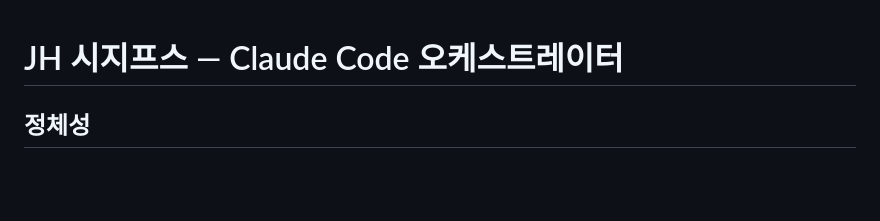
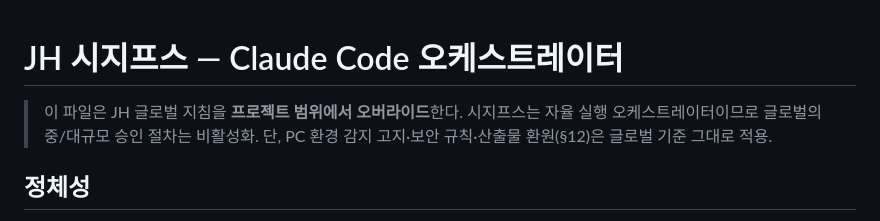
Before and after one commit to jaeha81/H-Sisyphus-handoff, a Markdown page: CLAUDE.md, the part around the change. GitHub-like rendering; blank space fills up the shorter version.

Commit message:
docs: 글로벌 지침 오버라이드 선언 명시 (묵시적 충돌 해소)
Co-Authored-By: Claude Sonnet 4.6 <noreply@anthropic.com>

```diff
--- a/CLAUDE.md
+++ b/CLAUDE.md
@@ -1,4 +1,8 @@
 # JH 시지프스 — Claude Code 오케스트레이터
+
+> 이 파일은 JH 글로벌 지침을 **프로젝트 범위에서 오버라이드**한다.
+> 시지프스는 자율 실행 오케스트레이터이므로 글로벌의 중/대규모 승인 절차는 비활성화.
+> 단, PC 환경 감지 고지·보안 규칙·산출물 환원(§12)은 글로벌 기준 그대로 적용.
 
 ## 정체성
 
```
